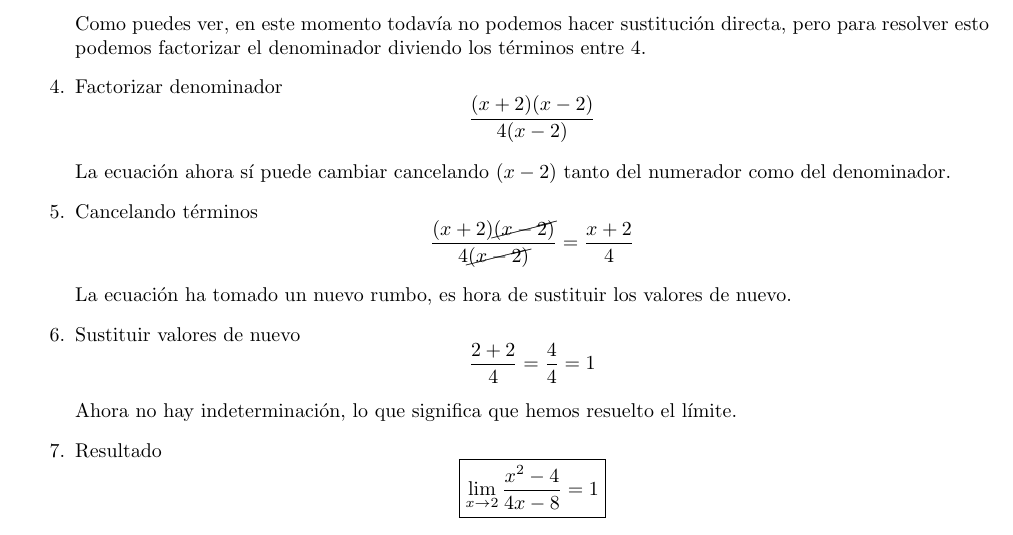
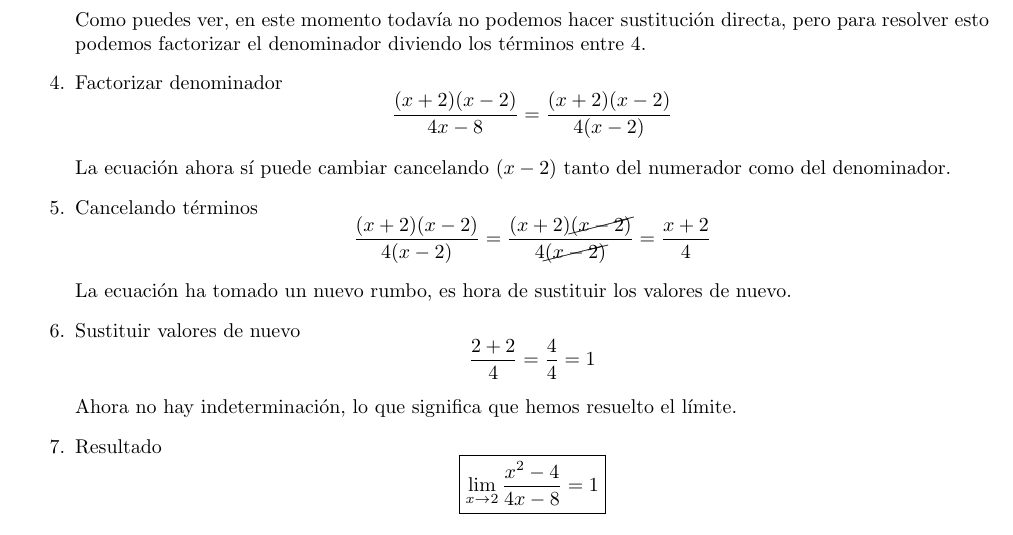
Before and after one commit to notaxel505/limites, a LaTeX document (Limites.tex): part of page 1 of 2, cut so that both start at the same text. Compiled offline with pdfLaTeX.

Commit message:
Modifica: ejemplos de la primer sección

```diff
--- a/Limites.tex
+++ b/Limites.tex
@@ -40,19 +40,19 @@
 	      Como puedes ver, en este momento todavía no podemos hacer sustitución directa, pero para resolver esto podemos factorizar el denominador diviendo los términos entre 4.
 
 	\item Factorizar denominador
-	      $$\frac{(x + 2)(x - 2)}{4(x - 2)}$$
+	      $$\frac{(x + 2)(x - 2)}{4x - 8} = \frac{(x + 2)(x - 2)}{4(x - 2)}$$
 
 	      La ecuación ahora sí puede cambiar cancelando $(x - 2)$ tanto del numerador como del denominador.
 
 	\item Cancelando términos
-	      $$\frac{(x + 2)\cancel{(x - 2)}}{4\cancel{(x - 2)}} = \frac{x + 2}{4}$$
+	      $$\frac{(x + 2)(x - 2)}{4(x - 2)} = \frac{(x + 2)\cancel{(x - 2)}}{4\cancel{(x - 2)}} = \frac{x + 2}{4}$$
 
 	      La ecuación ha tomado un nuevo rumbo, es hora de sustituir los valores de nuevo.
 
 	\item Sustituir valores de nuevo
 	      $$\frac{2 + 2}{4} = \frac{4}{4} = 1$$
 
-        Ahora no hay indeterminación, lo que significa que hemos resuelto el límite.
+	      Ahora no hay indeterminación, lo que significa que hemos resuelto el límite.
 
 	\item Resultado
 	      $$\boxed{\lim_{x\to2}\frac{x^{2} - 4}{4x - 8} = 1}$$
```
